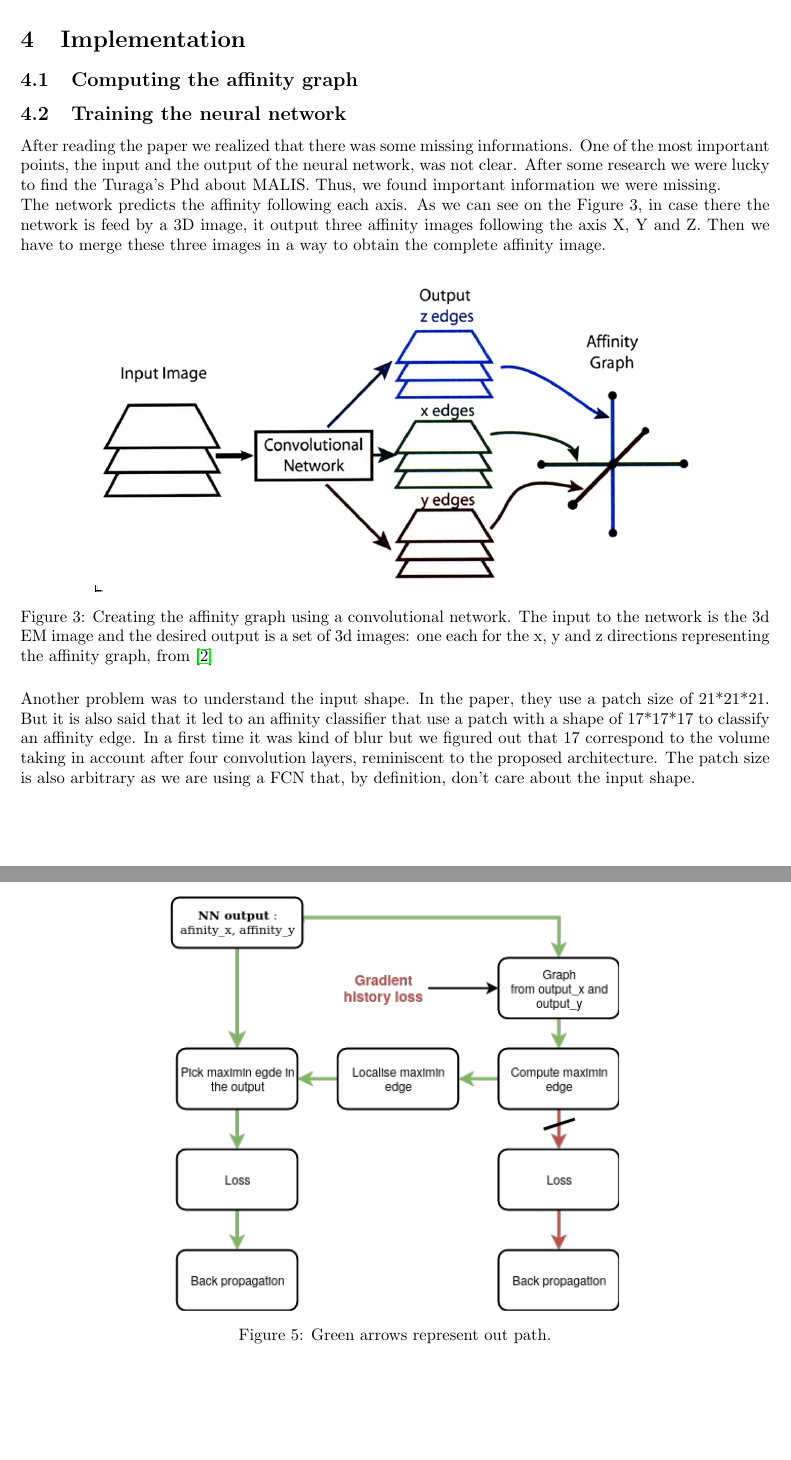
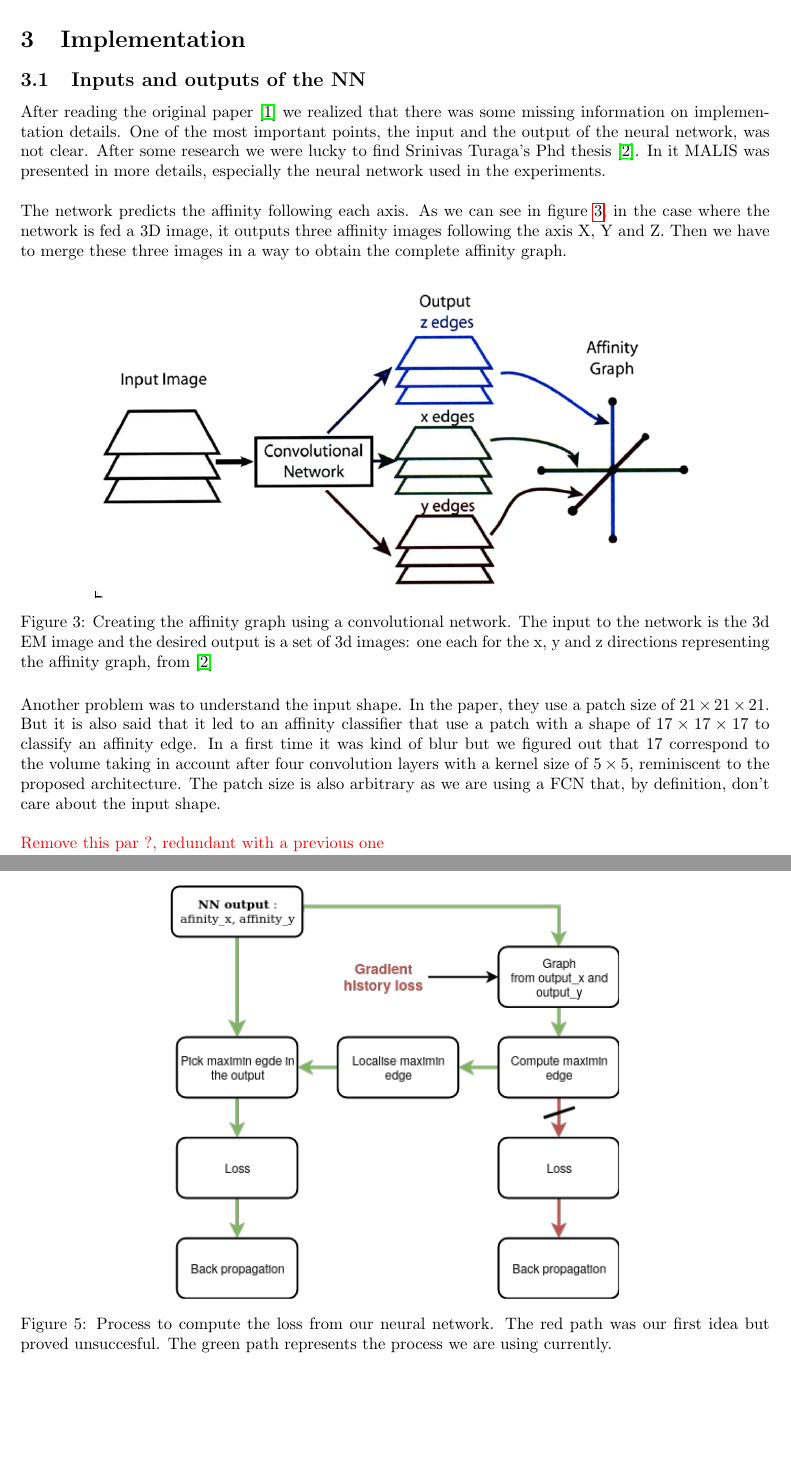
Before and after one commit to garridoq/malis-project, a LaTeX document (rapport/malis.tex, which reads rapport/implementation.tex): two parts of pages 8 and 10 of 23 before the commit and two parts of pages 7 and 9 of 22 after it, joined at a grey line, cut so that both start at the same text, the shorter picture padded with empty space. Compiled offline with pdfLaTeX.

Commit message:
Proofread Implementation

```diff
--- a/rapport/implementation.tex
+++ b/rapport/implementation.tex
@@ -1,18 +1,33 @@
-\subsection{Computing the affinity graph}
-\subsection{Training the neural network}
+\subsection{Inputs and outputs of the NN}
 
-After reading the paper we realized that there was some missing informations. One of the most important points, the input and the output of the neural network, was not clear. After some research we were lucky to find the Turaga’s Phd about MALIS. Thus, we found important information we were missing.
+After reading the original paper~\cite{turaga_maximin_2009} we realized that
+there was some missing information on implementation details.
+One of the most important points, the input and the output of the neural
+network, was not clear. After some research we were lucky to find Srinivas
+Turaga's Phd thesis~\cite{turaga_learning_2010}. In it MALIS was presented in
+more details, especially the neural network used in the experiments.\\
 
-The network predicts the affinity following each axis. As we can see on the Figure 3, in case there the network is feed by a 3D image, it output three affinity images following the axis X, Y and Z. Then we have to merge these three images in a way to obtain the complete affinity image.
+The network predicts the affinity following each axis. As we can see in
+figure~\ref{fig:nn_output}, in the case where the network is fed a 3D image, it
+outputs three affinity images following the axis X, Y and Z. Then we have to
+merge these three images in a way to obtain the complete affinity graph.
 
 \begin{figure}[!htbp]
 	\centering
 	\includegraphics[width=0.8\linewidth]{./images/nn_output.png}
-	\caption{Creating the affinity graph using a convolutional network. The input to the network is the 3d EM image and the desired output is a set of 3d images: one each for the x, y and z directions representing the affinity graph, from~\cite{turaga_learning_2010}}%
+	\caption{Creating the affinity graph using a convolutional network. The
+	input to the network is the 3d EM image and the desired output is a set of
+3d images: one each for the x, y and z directions representing the affinity
+graph, from~\cite{turaga_learning_2010}}%
 	\label{fig:nn_output}
 \end{figure}
 
-Another problem was to understand the input shape. In the paper, they use a patch size of 21*21*21. But it is also said that it led to an affinity classifier that use a patch with a shape of 17*17*17 to classify an affinity edge. In a first time it was kind of blur but we figured out that 17 correspond to the volume taking in account after four convolution layers, reminiscent to the proposed architecture. The patch size is also arbitrary as we are using a FCN that, by definition, don’t care about the input shape.
-\newpage
+Another problem was to understand the input shape. In the paper, they use a
+patch size of $21\times21\times21$. But it is also said that it led to an affinity
+classifier that use a patch with a shape of $17\times17\times17$ to classify an affinity
+edge. In a first time it was kind of blur but we figured out that 17 correspond
+to the volume taking in account after four convolution layers with a kernel
+size of $5\times5$, reminiscent to the proposed architecture. The patch size is also arbitrary as we are using a FCN that, by definition, don’t care about the input shape.\\
 
-At each iteration, we have to pick one or more pairs of pixels with the purpose of computing the loss. Nothing is said about the way to pick the pairs even if there is a risk of class imbalance. Indeed, since we are taking patches and due to the nature of images, there are many patches with only one segment. The hazard is that our NN will learn to predict 1 everywhere. Our solution is to select patches with more than one segment and pick the same number of pair intra ans inter-segment.
+\textcolor{red}{Remove this par ?, redundant with a previous one}\\
+At each iteration, we have to pick one or more pairs of pixels with the purpose
@@ -32,7 +90,10 @@ We found the solution in a code proposed by XXXXXXXX. Higra has a function that
+history loss we are done.
 
 \begin{figure}[!htbp]
 	\centering
 	\includegraphics[width=0.6\linewidth]{./images/gradient_history.png}
-	\caption{Green arrows represent out path.}
+	\caption{Process to compute the loss from our neural network. The red path
+	was our first idea but proved unsuccesful. The green path represents the
+process we are using currently.}
 	\label{fig:bpt_method}
 \end{figure}
```
Also changed, not shown: rapport/malis.tex (+0 -6 lines), rapport/malis.pdf, rapport/theory.tex (deleted), rapport/implementation.tex (53 more changed lines).
